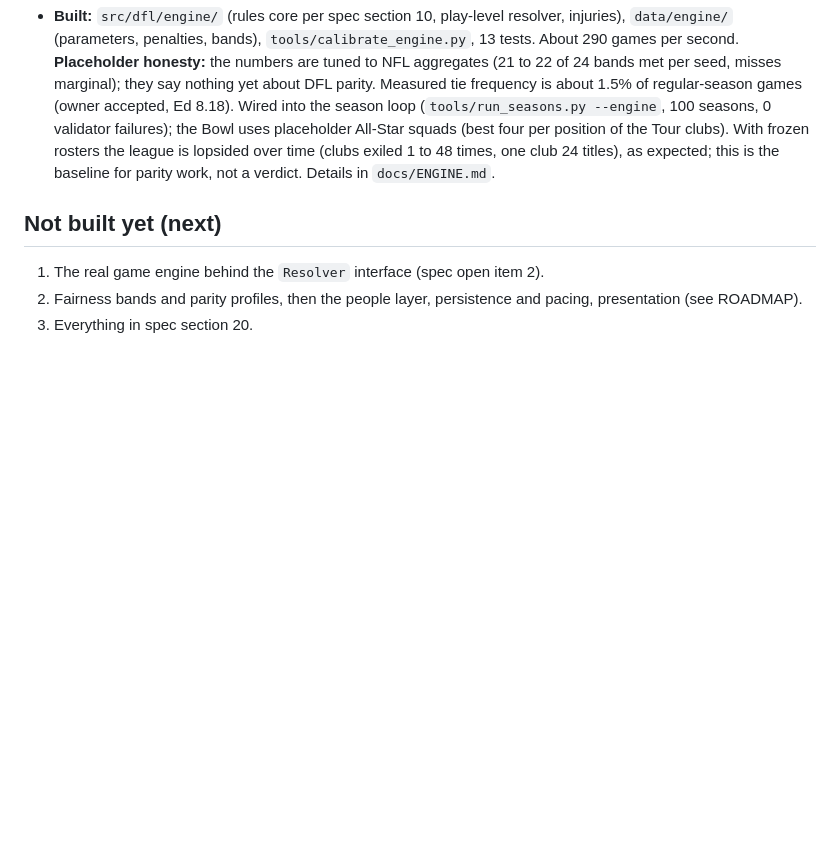
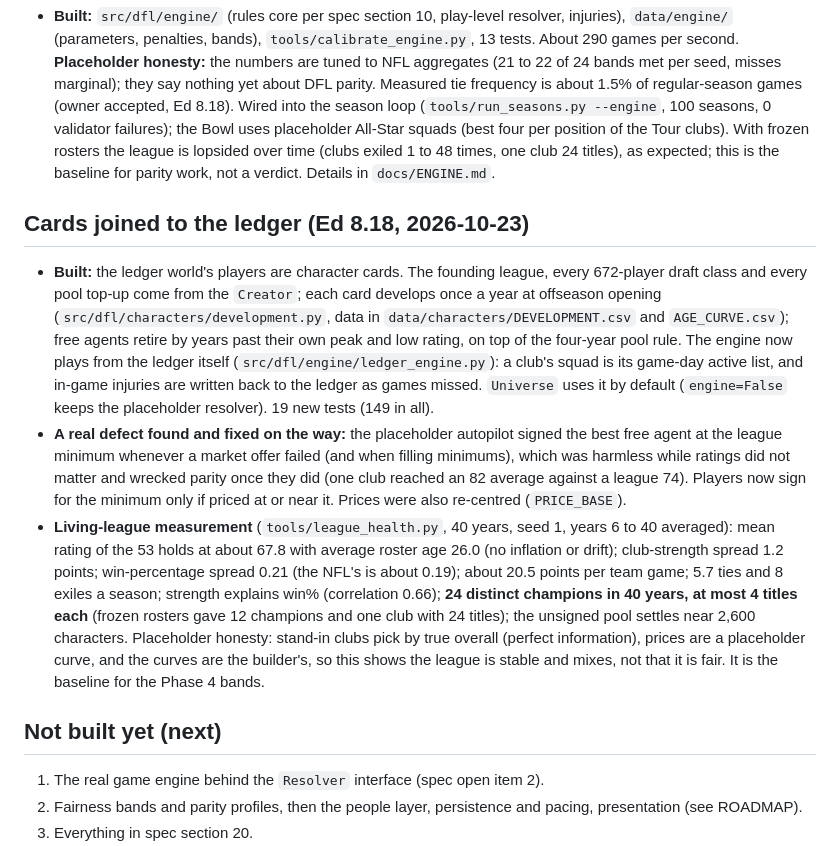
Before and after one commit to Vajilia/DFLv2, a Markdown page: docs/BUILD_STATUS.md, the part around the change. Rendered like a GitHub page; blank space fills up the shorter version.

Commit message:
Docs: cards joined to the ledger, living-league measurement
Co-Authored-By: Claude Sonnet 5.5 <noreply@anthropic.com>
Claude-Session: https://claude.ai/code/session_01QQrpr1GYiRh2vwRABtueH7

```diff
--- a/docs/BUILD_STATUS.md
+++ b/docs/BUILD_STATUS.md
@@ -63,6 +63,11 @@ Not built (people layer, engine): leadership hiring, All-Star voting and rosters
 ## Game engine, slice 1 (2026-10-23)
 - **Built:** `src/dfl/engine/` (rules core per spec section 10, play-level resolver, injuries), `data/engine/` (parameters, penalties, bands), `tools/calibrate_engine.py`, 13 tests. About 290 games per second. **Placeholder honesty:** the numbers are tuned to NFL aggregates (21 to 22 of 24 bands met per seed, misses marginal); they say nothing yet about DFL parity. Measured tie frequency is about 1.5% of regular-season games (owner accepted, Ed 8.18). Wired into the season loop (`tools/run_seasons.py --engine`, 100 seasons, 0 validator failures); the Bowl uses placeholder All-Star squads (best four per position of the Tour clubs). With frozen rosters the league is lopsided over time (clubs exiled 1 to 48 times, one club 24 titles), as expected; this is the baseline for parity work, not a verdict. Details in `docs/ENGINE.md`.
 
+## Cards joined to the ledger (Ed 8.18, 2026-10-23)
+- **Built:** the ledger world's players are character cards. The founding league, every 672-player draft class and every pool top-up come from the `Creator`; each card develops once a year at offseason opening (`src/dfl/characters/development.py`, data in `data/characters/DEVELOPMENT.csv` and `AGE_CURVE.csv`); free agents retire by years past their own peak and low rating, on top of the four-year pool rule. The engine now plays from the ledger itself (`src/dfl/engine/ledger_engine.py`): a club's squad is its game-day active list, and in-game injuries are written back to the ledger as games missed. `Universe` uses it by default (`engine=False` keeps the placeholder resolver). 19 new tests (149 in all).
+- **A real defect found and fixed on the way:** the placeholder autopilot signed the best free agent at the league minimum whenever a market offer failed (and when filling minimums), which was harmless while ratings did not matter and wrecked parity once they did (one club reached an 82 average against a league 74). Players now sign for the minimum only if priced at or near it. Prices were also re-centred (`PRICE_BASE`).
+- **Living-league measurement** (`tools/league_health.py`, 40 years, seed 1, years 6 to 40 averaged): mean rating of the 53 holds at about 67.8 with average roster age 26.0 (no inflation or drift); club-strength spread 1.2 points; win-percentage spread 0.21 (the NFL's is about 0.19); about 20.5 points per team game; 5.7 ties and 8 exiles a season; strength explains win% (correlation 0.66); **24 distinct champions in 40 years, at most 4 titles each** (frozen rosters gave 12 champions and one club with 24 titles); the unsigned pool settles near 2,600 characters. Placeholder honesty: stand-in clubs pick by true overall (perfect information), prices are a placeholder curve, and the curves are the builder's, so this shows the league is stable and mixes, not that it is fair. It is the baseline for the Phase 4 bands.
+
 ## Not built yet (next)
 1. The real game engine behind the `Resolver` interface (spec open item 2).
 2. Fairness bands and parity profiles, then the people layer, persistence and pacing, presentation (see ROADMAP).
```
Also changed, not shown: docs/ENGINE.md (+3 -0 lines), docs/ROADMAP.md (+1 -1 lines).
